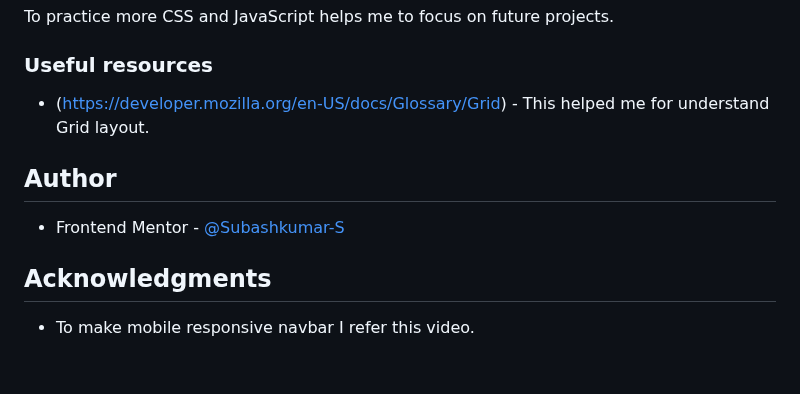
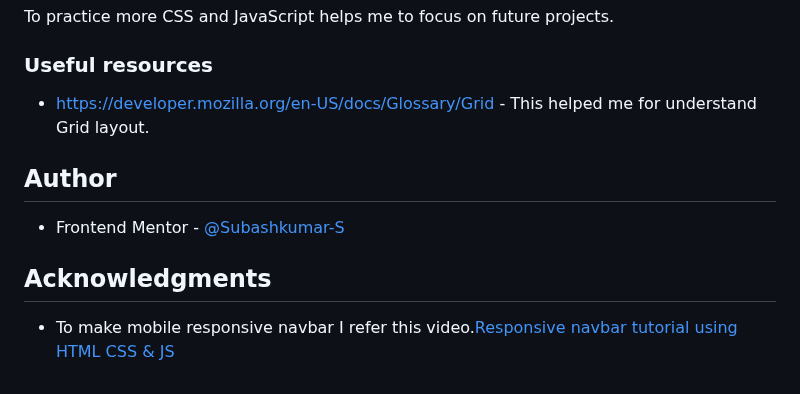
Before and after one commit to Subashkumar-S/Frontend_Mentor_NEWS_homepage, a Markdown page: README.md, the part around the change. Rendered like a GitHub page.

```diff
--- a/README.md
+++ b/README.md
@@ -127,7 +127,7 @@ To practice more CSS and JavaScript helps me to focus on future projects.
 
 ### Useful resources
 
-- (https://developer.mozilla.org/en-US/docs/Glossary/Grid) - This helped me for understand Grid layout.
+- https://developer.mozilla.org/en-US/docs/Glossary/Grid - This helped me for understand Grid layout.
 
 
 ## Author
@@ -140,4 +140,4 @@ To practice more CSS and JavaScript helps me to focus on future projects.
 
 ## Acknowledgments
 
-- To make mobile responsive navbar I refer this video.[](https://www.youtube.com/watch?v=HbBMp6yUXO0&t=2332s)
+- To make mobile responsive navbar I refer this video.[Responsive navbar tutorial using HTML CSS & JS](https://www.youtube.com/watch?v=HbBMp6yUXO0&t=2332s)
```
